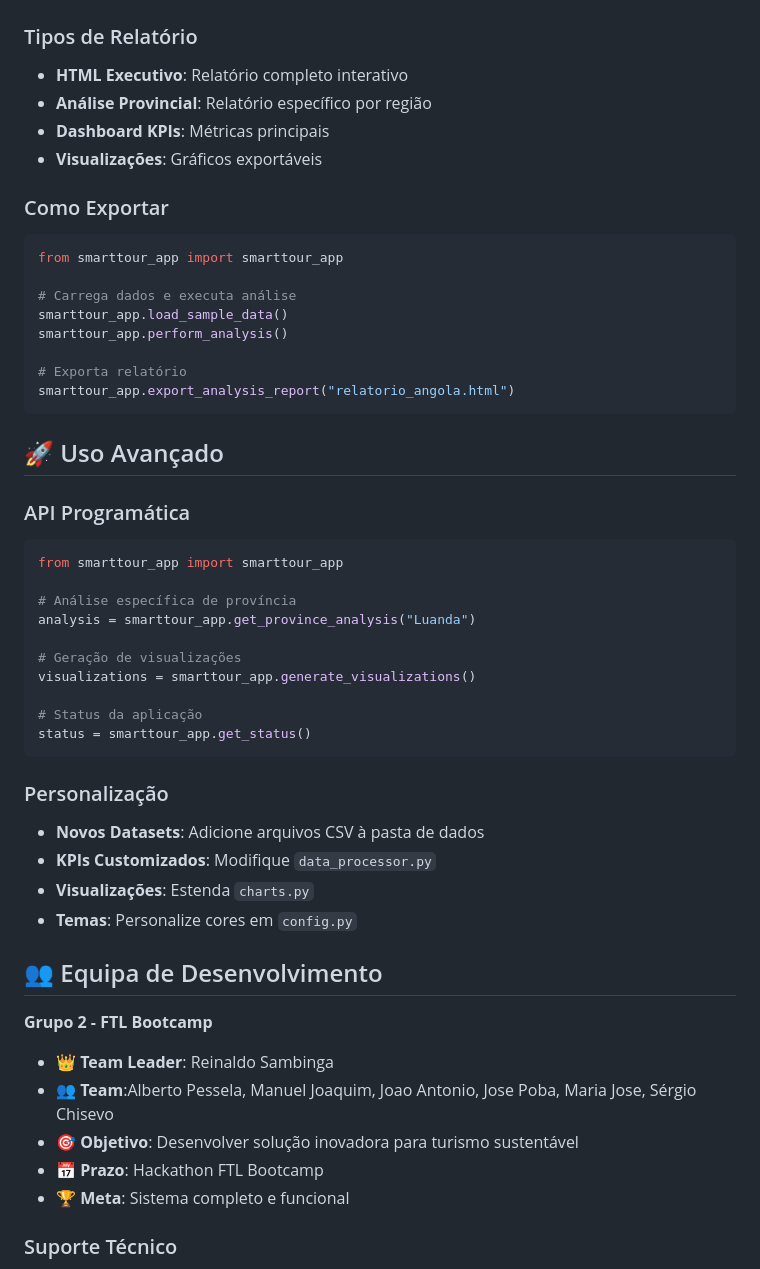
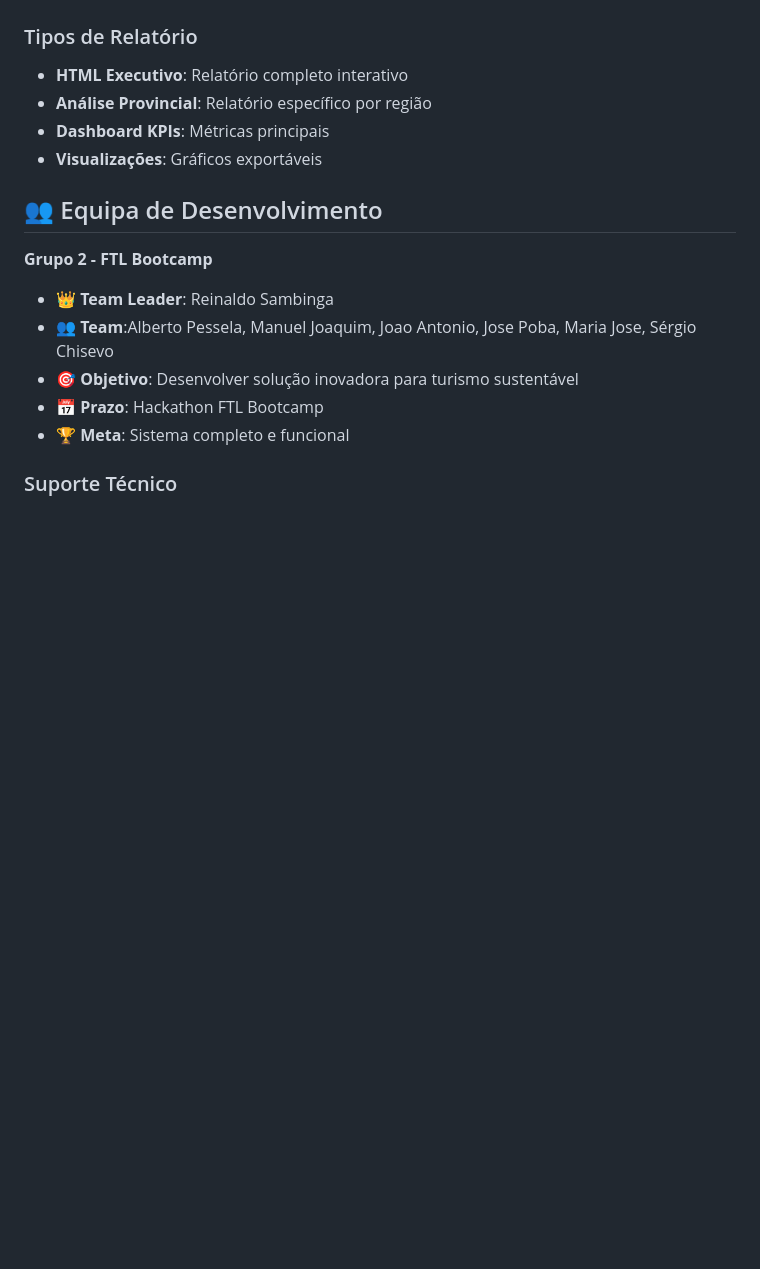
Before and after one commit to rsambing/smart-tour, a Markdown page: README.md, the part around the change. GitHub-like rendering; blank space fills up the shorter version.

````diff
--- a/README.md
+++ b/README.md
@@ -189,40 +189,6 @@ python test_smarttour.py
 - **Dashboard KPIs**: Métricas principais
 - **Visualizações**: Gráficos exportáveis
 
-### Como Exportar
-```python
-from smarttour_app import smarttour_app
-
-# Carrega dados e executa análise
-smarttour_app.load_sample_data()
-smarttour_app.perform_analysis()
-
-# Exporta relatório
-smarttour_app.export_analysis_report("relatorio_angola.html")
-```
-
-## 🚀 Uso Avançado
-
-### API Programática
-```python
-from smarttour_app import smarttour_app
-
-# Análise específica de província
-analysis = smarttour_app.get_province_analysis("Luanda")
-
-# Geração de visualizações
-visualizations = smarttour_app.generate_visualizations()
-
-# Status da aplicação
-status = smarttour_app.get_status()
-```
-
-### Personalização
-- **Novos Datasets**: Adicione arquivos CSV à pasta de dados
-- **KPIs Customizados**: Modifique `data_processor.py`
-- **Visualizações**: Estenda `charts.py`
-- **Temas**: Personalize cores em `config.py`
-
 ## 👥 Equipa de Desenvolvimento
 
 **Grupo 2 - FTL Bootcamp**
````
